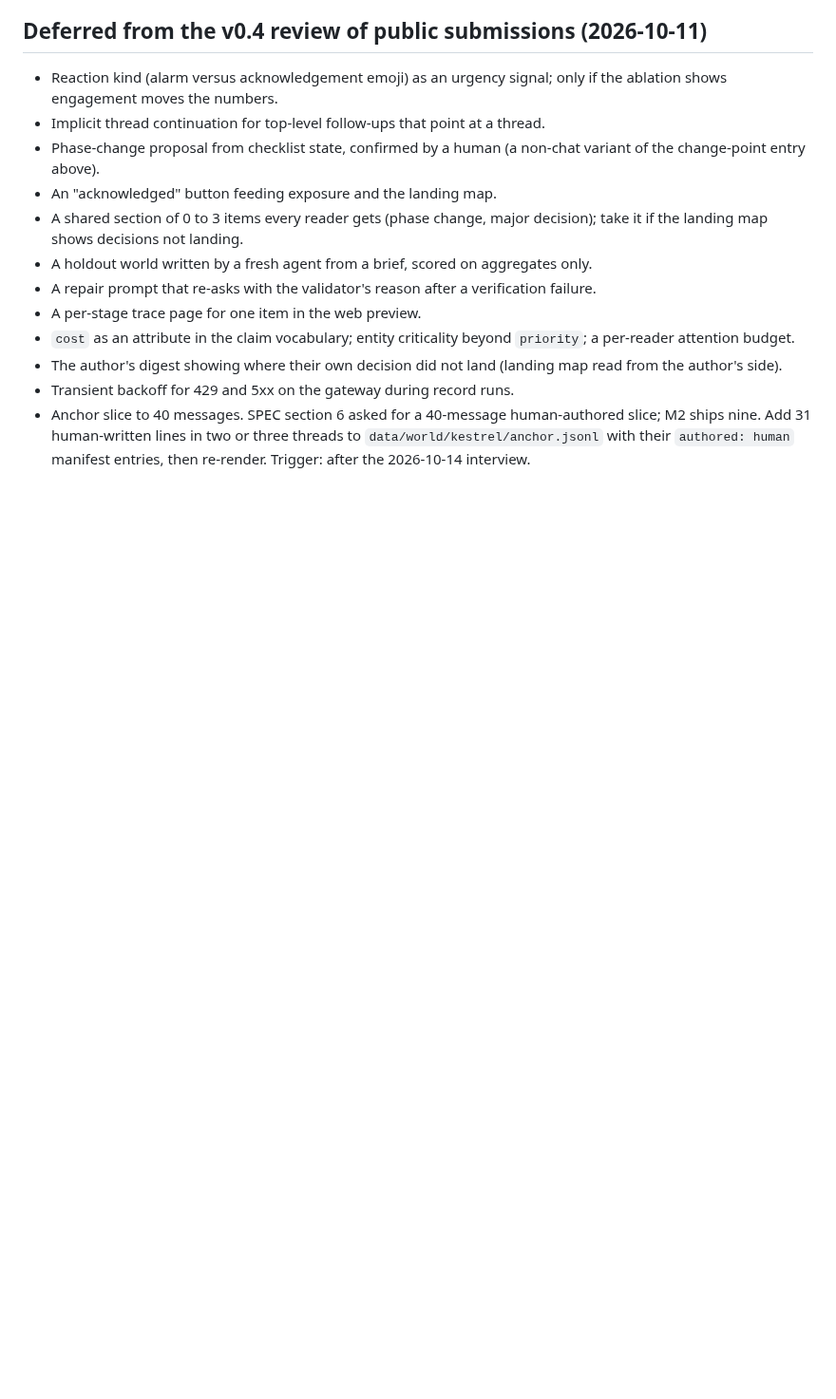
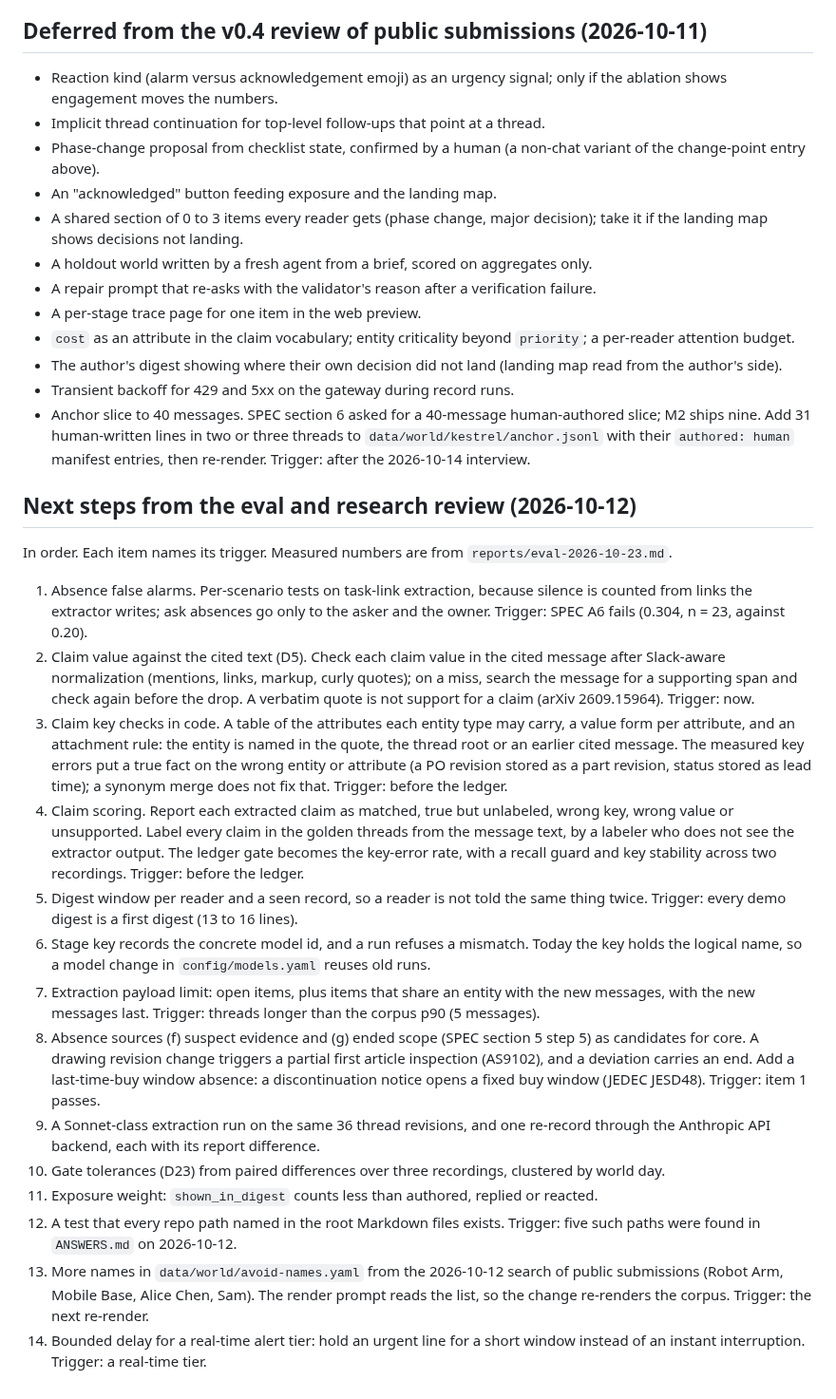
Before and after one commit to gnolnait/evercurrent-takehome, a Markdown page: docs/later.md, the part around the change. Shown at 95% size. Drawn GitHub-style; blank space fills up the shorter version.

Commit message:
docs: later.md lists the next steps from the eval and research review in order
Fourteen items, each with its trigger: absence false alarms first, then the claim value
check, claim key checks and claim scoring that gate the ledger, the digest window, the
stage key model id, the extraction payload limit, absence sources (f) and (g) and a
last-time-buy absence, and smaller items.

Co-Authored-By: Claude Opus 5.5 <noreply@anthropic.com>

```diff
--- a/docs/later.md
+++ b/docs/later.md
@@ -102,3 +102,50 @@ would promote it.
   slice; M2 ships nine. Add 31 human-written lines in two or three threads to
   `data/world/kestrel/anchor.jsonl` with their `authored: human` manifest entries, then
   re-render. Trigger: after the 2026-10-14 interview.
+
+## Next steps from the eval and research review (2026-10-12)
+
+In order. Each item names its trigger. Measured numbers are from
+`reports/eval-2026-10-23.md`.
+
+1. Absence false alarms. Per-scenario tests on task-link extraction, because silence is
+   counted from links the extractor writes; ask absences go only to the asker and the
+   owner. Trigger: SPEC A6 fails (0.304, n = 23, against 0.20).
+2. Claim value against the cited text (D5). Check each claim value in the cited message
+   after Slack-aware normalization (mentions, links, markup, curly quotes); on a miss,
+   search the message for a supporting span and check again before the drop. A verbatim
+   quote is not support for a claim (arXiv 2609.15964). Trigger: now.
+3. Claim key checks in code. A table of the attributes each entity type may carry, a
+   value form per attribute, and an attachment rule: the entity is named in the quote,
+   the thread root or an earlier cited message. The measured key errors put a true fact
+   on the wrong entity or attribute (a PO revision stored as a part revision, status
+   stored as lead time); a synonym merge does not fix that. Trigger: before the ledger.
+4. Claim scoring. Report each extracted claim as matched, true but unlabeled, wrong key,
+   wrong value or unsupported. Label every claim in the golden threads from the message
+   text, by a labeler who does not see the extractor output. The ledger gate becomes the
+   key-error rate, with a recall guard and key stability across two recordings.
+   Trigger: before the ledger.
+5. Digest window per reader and a seen record, so a reader is not told the same thing
+   twice. Trigger: every demo digest is a first digest (13 to 16 lines).
+6. Stage key records the concrete model id, and a run refuses a mismatch. Today the key
+   holds the logical name, so a model change in `config/models.yaml` reuses old runs.
+7. Extraction payload limit: open items, plus items that share an entity with the new
+   messages, with the new messages last. Trigger: threads longer than the corpus p90
+   (5 messages).
+8. Absence sources (f) suspect evidence and (g) ended scope (SPEC section 5 step 5) as
+   candidates for core. A drawing revision change triggers a partial first article
+   inspection (AS9102), and a deviation carries an end. Add a last-time-buy
+   window absence: a discontinuation notice opens a fixed buy window (JEDEC JESD48).
+   Trigger: item 1 passes.
+9. A Sonnet-class extraction run on the same 36 thread revisions, and one re-record
+   through the Anthropic API backend, each with its report difference.
+10. Gate tolerances (D23) from paired differences over three recordings, clustered by
+    world day.
+11. Exposure weight: `shown_in_digest` counts less than authored, replied or reacted.
+12. A test that every repo path named in the root Markdown files exists. Trigger: five
+    such paths were found in `ANSWERS.md` on 2026-10-12.
+13. More names in `data/world/avoid-names.yaml` from the 2026-10-12 search of public
+    submissions (Robot Arm, Mobile Base, Alice Chen, Sam). The render prompt reads the
+    list, so the change re-renders the corpus. Trigger: the next re-render.
+14. Bounded delay for a real-time alert tier: hold an urgent line for a short window
+    instead of an instant interruption. Trigger: a real-time tier.
```
